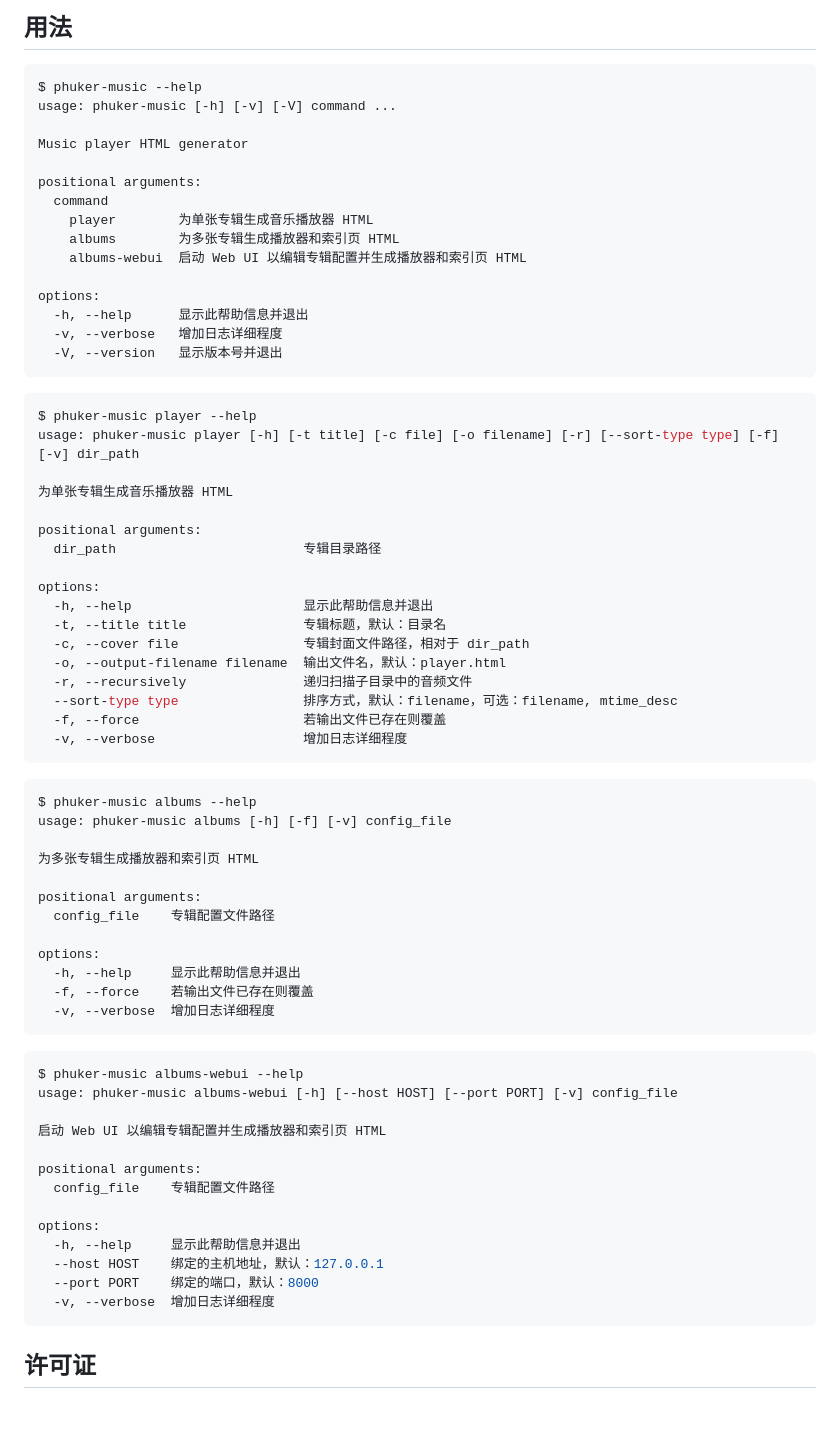
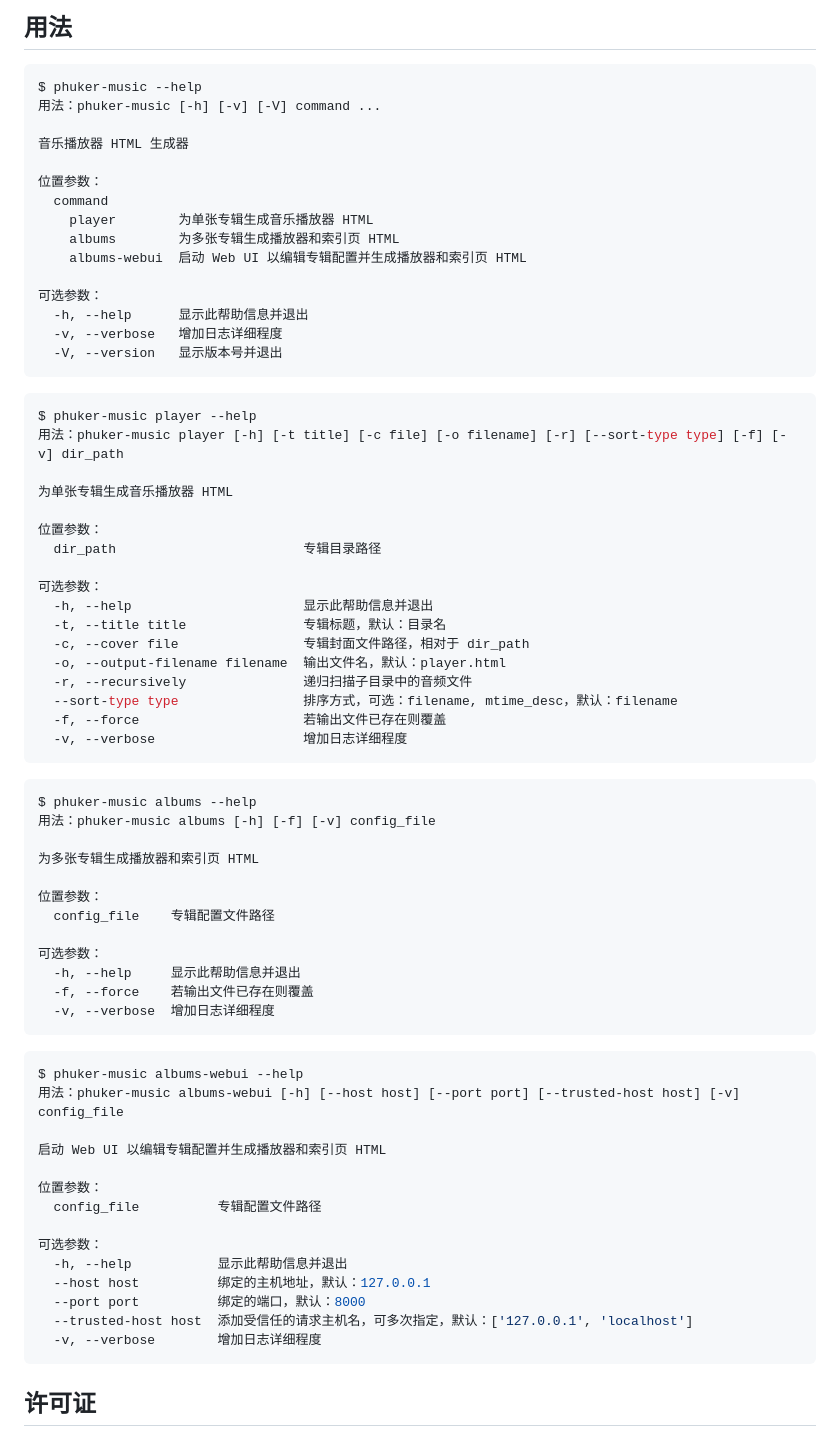
Before and after one commit to Phuker/phuker-music, a Markdown page: Readme.zh-CN.md, the part around the change. Drawn GitHub-style; blank space fills up the shorter version.

Commit message:
docs: update Readme Usage section and zh-CN translation

````diff
--- a/Readme.zh-CN.md
+++ b/Readme.zh-CN.md
@@ -139,17 +139,17 @@ phuker-music albums-webui ./albums.json
 
 ```console
 $ phuker-music --help
-usage: phuker-music [-h] [-v] [-V] command ...
+用法：phuker-music [-h] [-v] [-V] command ...
 
-Music player HTML generator
+音乐播放器 HTML 生成器
 
-positional arguments:
+位置参数：
   command
     player        为单张专辑生成音乐播放器 HTML
     albums        为多张专辑生成播放器和索引页 HTML
     albums-webui  启动 Web UI 以编辑专辑配置并生成播放器和索引页 HTML
 
-options:
+可选参数：
   -h, --help      显示此帮助信息并退出
   -v, --verbose   增加日志详细程度
   -V, --version   显示版本号并退出
@@ -157,34 +157,34 @@ options:
 
 ```console
 $ phuker-music player --help
-usage: phuker-music player [-h] [-t title] [-c file] [-o filename] [-r] [--sort-type type] [-f] [-v] dir_path
+用法：phuker-music player [-h] [-t title] [-c file] [-o filename] [-r] [--sort-type type] [-f] [-v] dir_path
 
 为单张专辑生成音乐播放器 HTML
 
-positional arguments:
+位置参数：
   dir_path                        专辑目录路径
 
-options:
+可选参数：
   -h, --help                      显示此帮助信息并退出
   -t, --title title               专辑标题，默认：目录名
   -c, --cover file                专辑封面文件路径，相对于 dir_path
   -o, --output-filename filename  输出文件名，默认：player.html
   -r, --recursively               递归扫描子目录中的音频文件
-  --sort-type type                排序方式，默认：filename，可选：filename, mtime_desc
+  --sort-type type                排序方式，可选：filename, mtime_desc，默认：filename
   -f, --force                     若输出文件已存在则覆盖
   -v, --verbose                   增加日志详细程度
 ```
 
 ```console
 $ phuker-music albums --help
-usage: phuker-music albums [-h] [-f] [-v] config_file
+用法：phuker-music albums [-h] [-f] [-v] config_file
 
 为多张专辑生成播放器和索引页 HTML
 
-positional arguments:
+位置参数：
   config_file    专辑配置文件路径
 
-options:
+可选参数：
   -h, --help     显示此帮助信息并退出
   -f, --force    若输出文件已存在则覆盖
   -v, --verbose  增加日志详细程度
@@ -192,18 +192,19 @@ options:
 
 ```console
 $ phuker-music albums-webui --help
-usage: phuker-music albums-webui [-h] [--host HOST] [--port PORT] [-v] config_file
+用法：phuker-music albums-webui [-h] [--host host] [--port port] [--trusted-host host] [-v] config_file
 
 启动 Web UI 以编辑专辑配置并生成播放器和索引页 HTML
 
-positional arguments:
-  config_file    专辑配置文件路径
+位置参数：
+  config_file          专辑配置文件路径
 
-options:
-  -h, --help     显示此帮助信息并退出
-  --host HOST    绑定的主机地址，默认：127.0.0.1
-  --port PORT    绑定的端口，默认：8000
-  -v, --verbose  增加日志详细程度
+可选参数：
+  -h, --help           显示此帮助信息并退出
+  --host host          绑定的主机地址，默认：127.0.0.1
+  --port port          绑定的端口，默认：8000
+  --trusted-host host  添加受信任的请求主机名，可多次指定，默认：['127.0.0.1', 'localhost']
+  -v, --verbose        增加日志详细程度
 ```
 
 ## 许可证
````
Also changed, not shown: Readme.md (+8 -7 lines).
